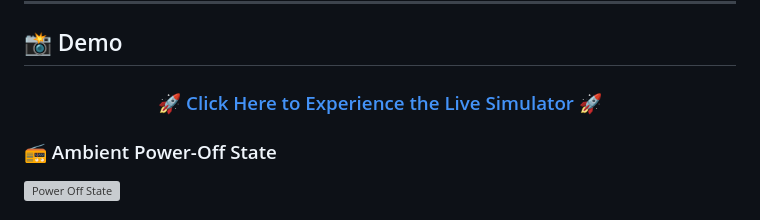
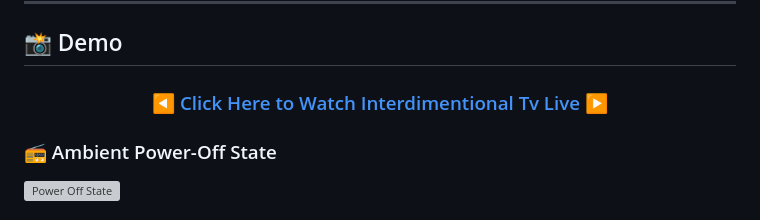
Before and after one commit to raunakpatil/InterdimentionalCable, a Markdown page: README.md, the part around the change. GitHub-like rendering; grey boxes are pictures that could not be loaded.

Commit message:
Docs: Update live link text in README

```diff
--- a/README.md
+++ b/README.md
@@ -19,7 +19,7 @@
 ## 📸 Demo
 
 <div align="center">
-  <h3><a href="https://raunakpatil.github.io/InterdimentionalCable/">🚀 Click Here to Experience the Live Simulator 🚀</a></h3>
+  <h3><a href="https://raunakpatil.github.io/InterdimentionalCable/">◀️ Click Here to Watch Interdimentional Tv Live ▶️</a></h3>
 </div>
 
 ### 📻 Ambient Power-Off State
```
